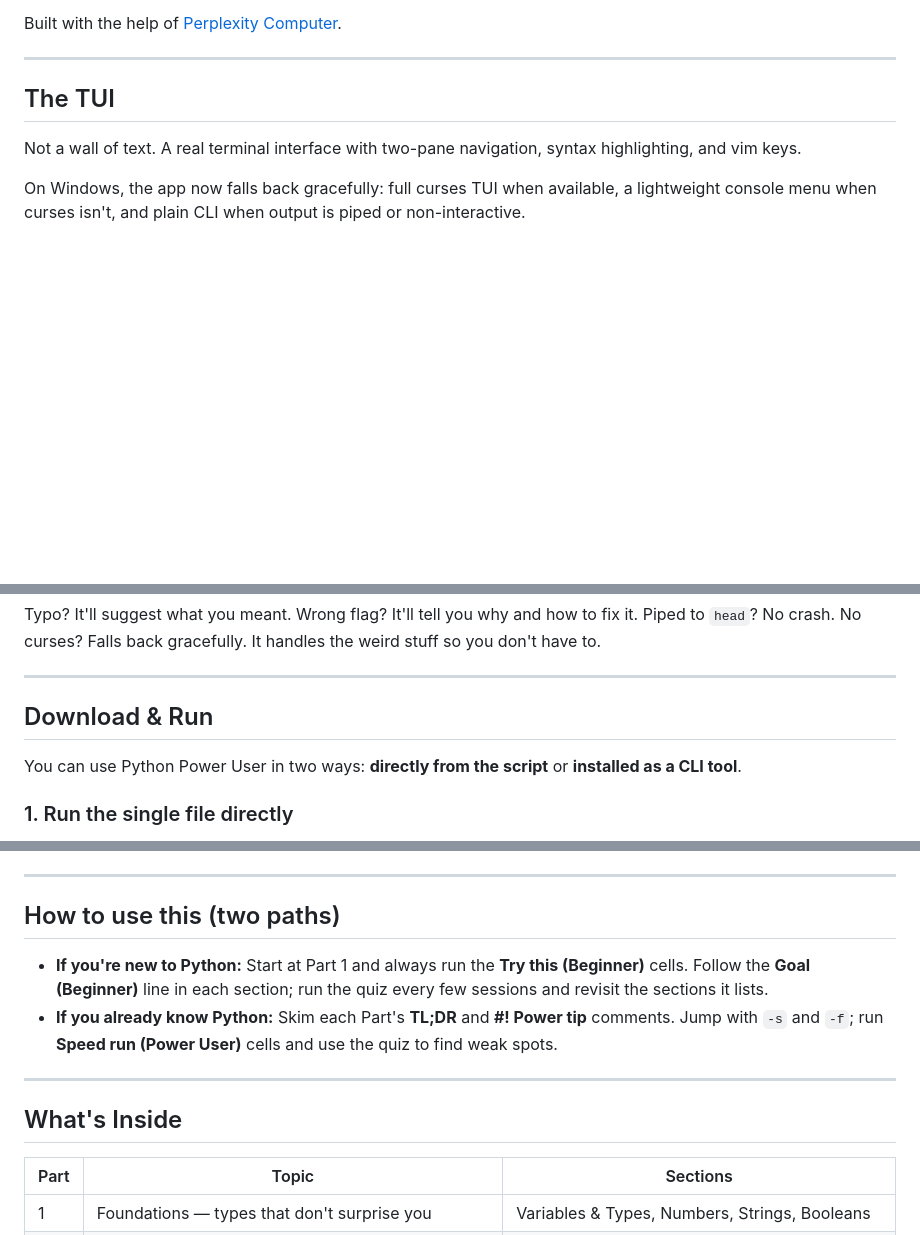
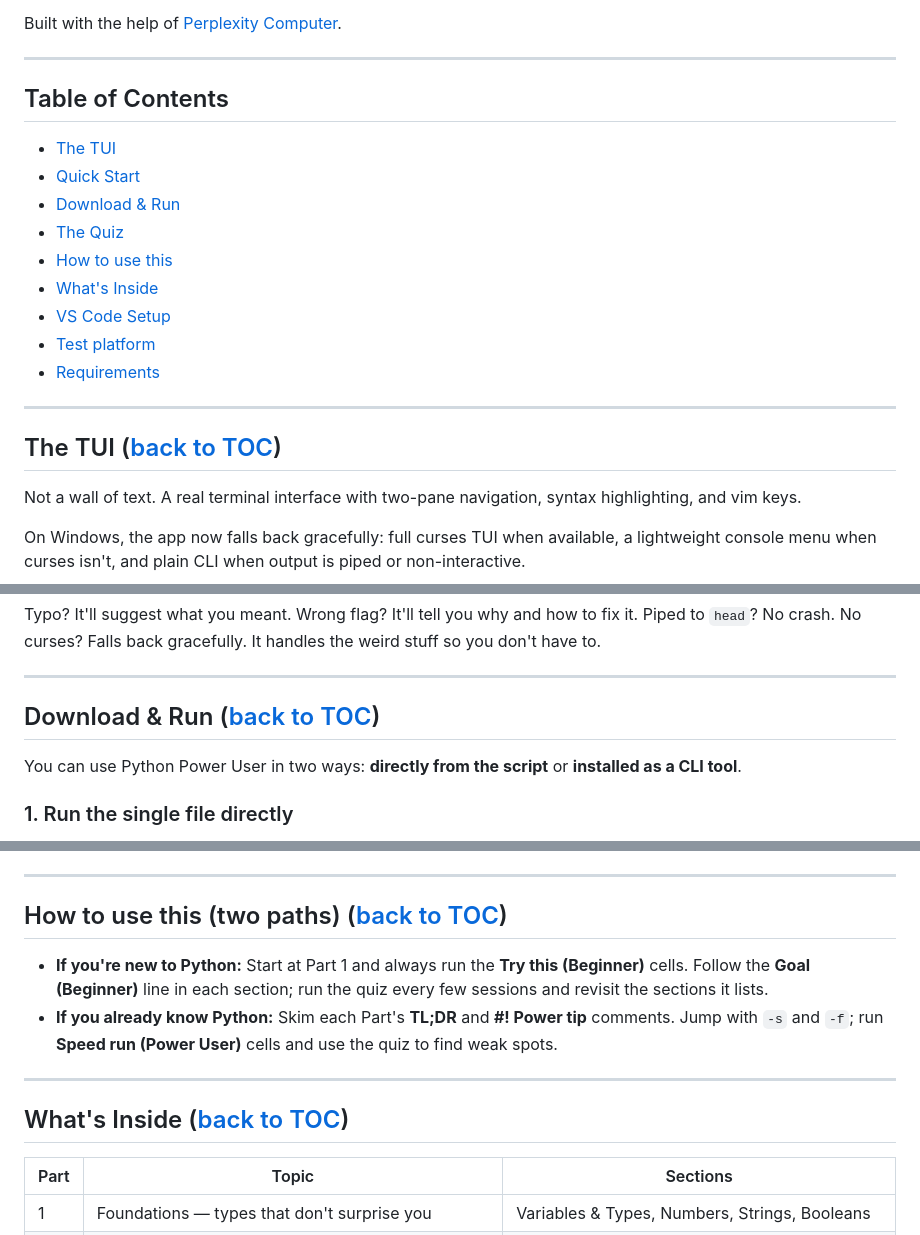
Before and after one commit to StewAlexander-com/Python-Power-User, a Markdown page: README.md, 3 parts joined by grey strips. GitHub-like rendering; blank space fills up the shorter version.

Commit message:
Docs: add README table of contents with internal links
Made-with: Cursor

```diff
--- a/README.md
+++ b/README.md
@@ -8,7 +8,21 @@ Built with the help of [Perplexity Computer](https://www.perplexity.ai/).
 
 ---
 
-## The TUI
+## Table of Contents
+
+- [The TUI](#the-tui)
+- [Quick Start](#quick-start)
+- [Download & Run](#download--run)
+- [The Quiz](#the-quiz)
+- [How to use this](#how-to-use-this-two-paths)
+- [What's Inside](#whats-inside)
+- [VS Code Setup](#vs-code-setup)
+- [Test platform](#test-platform)
+- [Requirements](#requirements)
+
+---
+
+## The TUI  ([back to TOC](#table-of-contents))
 
 Not a wall of text. A real terminal interface with two-pane navigation, syntax highlighting, and vim keys.
 
@@ -43,7 +57,7 @@ Typo? It'll suggest what you meant. Wrong flag? It'll tell you why and how to fi
 
 ---
 
-## Download & Run
+## Download & Run  ([back to TOC](#table-of-contents))
 
 You can use Python Power User in two ways: **directly from the script** or **installed as a CLI tool**.
 
@@ -129,14 +143,14 @@ At the end you get a score, a visual bar, and targeted study suggestions:
 
 ---
 
-## How to use this (two paths)
+## How to use this (two paths)  ([back to TOC](#table-of-contents))
 
 - **If you're new to Python:** Start at Part 1 and always run the **Try this (Beginner)** cells. Follow the **Goal (Beginner)** line in each section; run the quiz every few sessions and revisit the sections it lists.
 - **If you already know Python:** Skim each Part's **TL;DR** and **#! Power tip** comments. Jump with `-s` and `-f`; run **Speed run (Power User)** cells and use the quiz to find weak spots.
 
 ---
 
-## What's Inside
+## What's Inside  ([back to TOC](#table-of-contents))
 
 | Part | Topic | Sections |
 |------|-------|----------|
```
Also changed, not shown: other parts of README.md (+4 -4 lines).
